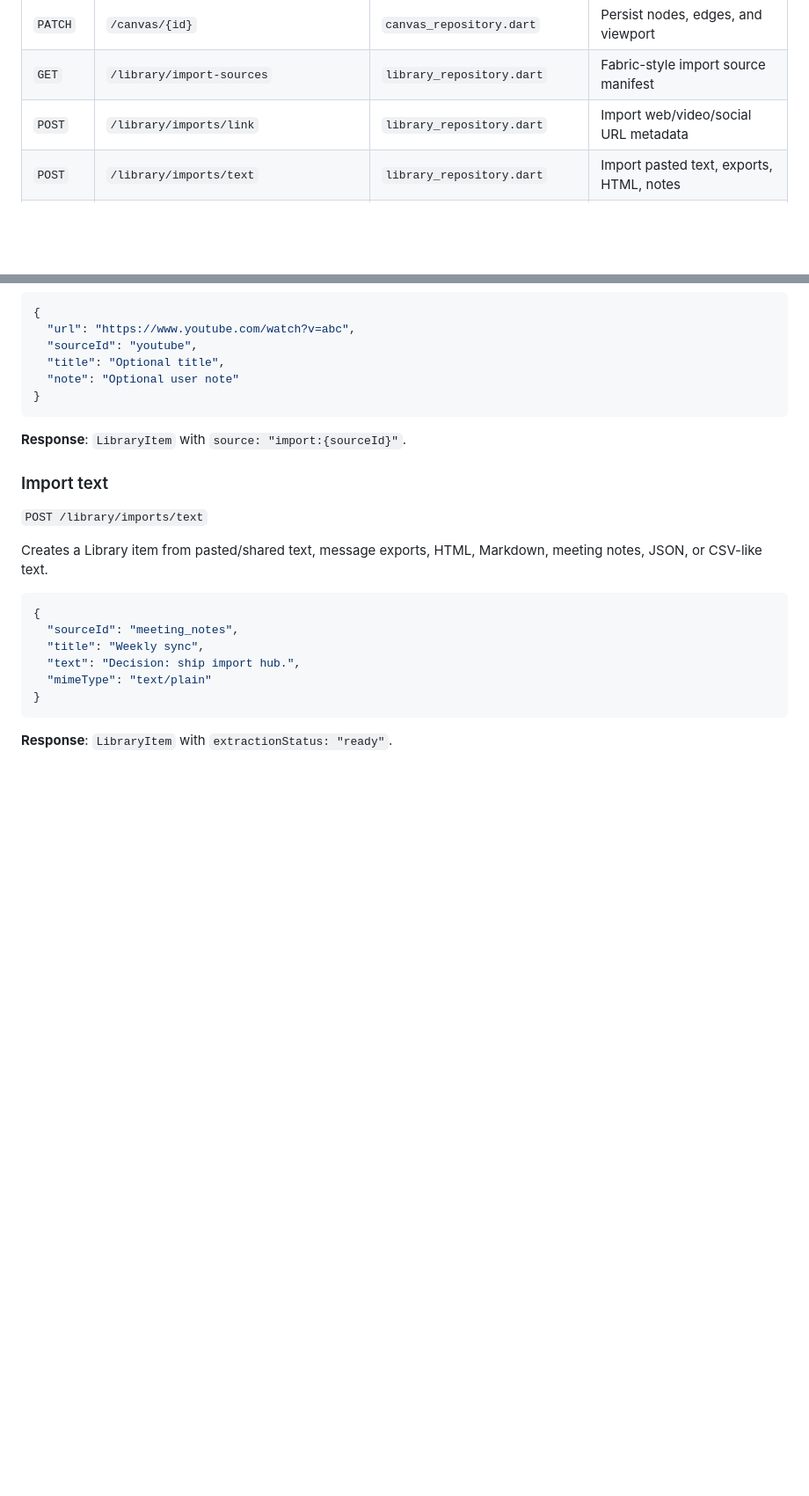
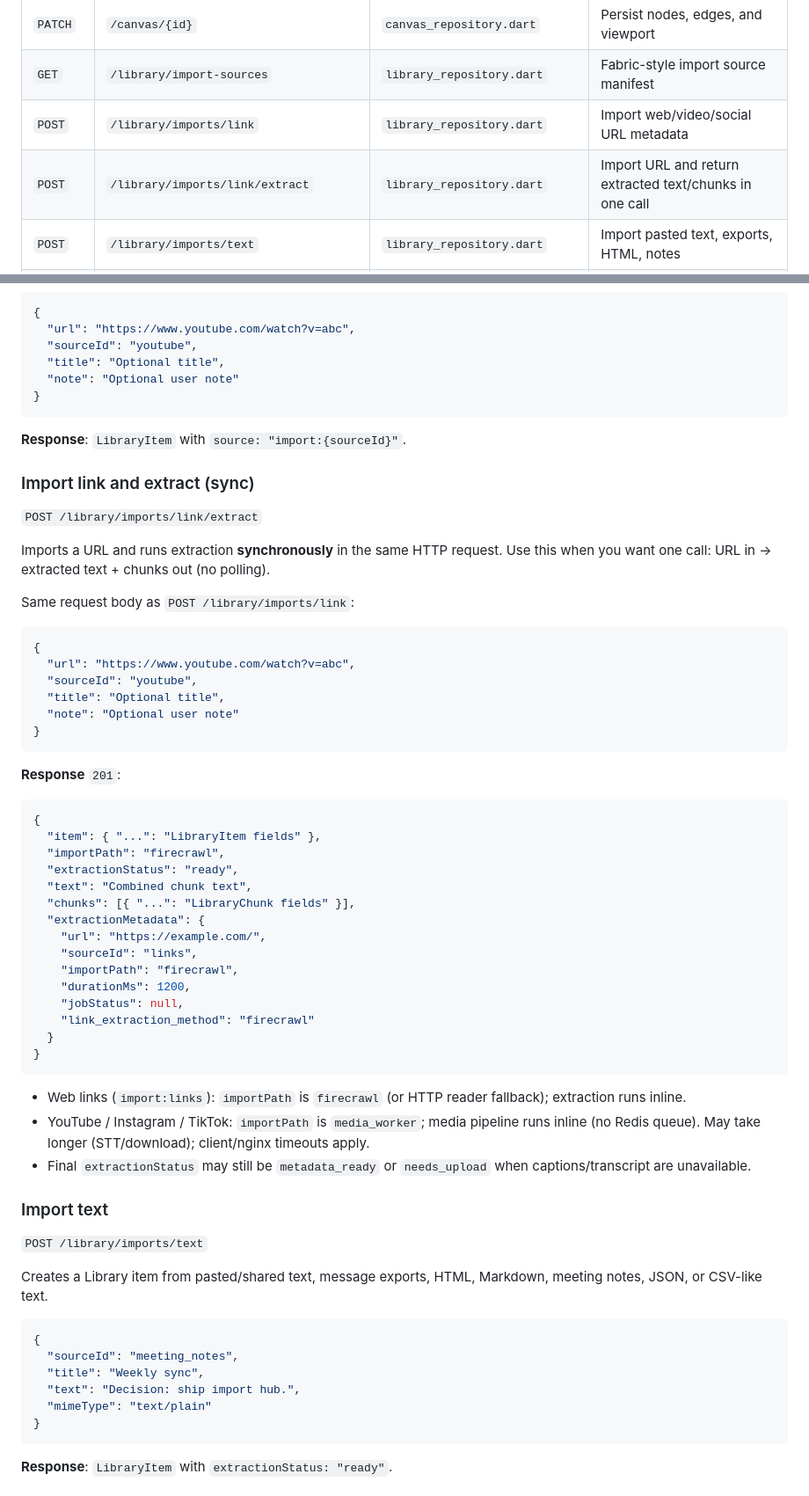
Before and after one commit to ehsan-soleimanian/mira-app, a Markdown page: API_BOOK.md, 2 parts joined by grey strips. Shown at 88% size. Drawn GitHub-style; blank space fills up the shorter version.

Commit message:
Document sync library link extract endpoint.
Add POST /library/imports/link/extract to API_BOOK for one-shot URL import and extraction.

Co-authored-by: Cursor <cursoragent@cursor.com>

````diff
--- a/API_BOOK.md
+++ b/API_BOOK.md
@@ -92,6 +92,7 @@ Bearer auth unless noted. Flutter repos in `lib/features/` / `lib/core/`.
 | `PATCH` | `/canvas/{id}` | `canvas_repository.dart` | Persist nodes, edges, and viewport |
 | `GET` | `/library/import-sources` | `library_repository.dart` | Fabric-style import source manifest |
 | `POST` | `/library/imports/link` | `library_repository.dart` | Import web/video/social URL metadata |
+| `POST` | `/library/imports/link/extract` | `library_repository.dart` | Import URL and return extracted text/chunks in one call |
 | `POST` | `/library/imports/text` | `library_repository.dart` | Import pasted text, exports, HTML, notes |
 | `POST` | `/library/search-v2` | `library_repository.dart` | Chunk-level Library search with snippets/citations |
 | `POST` | `/library/meetings` | `library_repository.dart` | Import meeting transcript or meeting media |
@@ -1434,6 +1435,46 @@ Creates a Library item from a URL. YouTube, TikTok, and Instagram/Reels links us
 
 **Response**: `LibraryItem` with `source: "import:{sourceId}"`.
 
+### Import link and extract (sync)
+`POST /library/imports/link/extract`
+
+Imports a URL and runs extraction **synchronously** in the same HTTP request. Use this when you want one call: URL in → extracted text + chunks out (no polling).
+
+Same request body as `POST /library/imports/link`:
+
+```json
+{
+  "url": "https://www.youtube.com/watch?v=abc",
+  "sourceId": "youtube",
+  "title": "Optional title",
+  "note": "Optional user note"
+}
+```
+
+**Response** `201`:
+
+```json
+{
+  "item": { "...": "LibraryItem fields" },
+  "importPath": "firecrawl",
+  "extractionStatus": "ready",
+  "text": "Combined chunk text",
+  "chunks": [{ "...": "LibraryChunk fields" }],
+  "extractionMetadata": {
+    "url": "https://example.com/",
+    "sourceId": "links",
+    "importPath": "firecrawl",
+    "durationMs": 1200,
+    "jobStatus": null,
+    "link_extraction_method": "firecrawl"
+  }
+}
+```
+
+- Web links (`import:links`): `importPath` is `firecrawl` (or HTTP reader fallback); extraction runs inline.
+- YouTube / Instagram / TikTok: `importPath` is `media_worker`; media pipeline runs inline (no Redis queue). May take longer (STT/download); client/nginx timeouts apply.
+- Final `extractionStatus` may still be `metadata_ready` or `needs_upload` when captions/transcript are unavailable.
+
 ### Import text
 `POST /library/imports/text`
 
````
